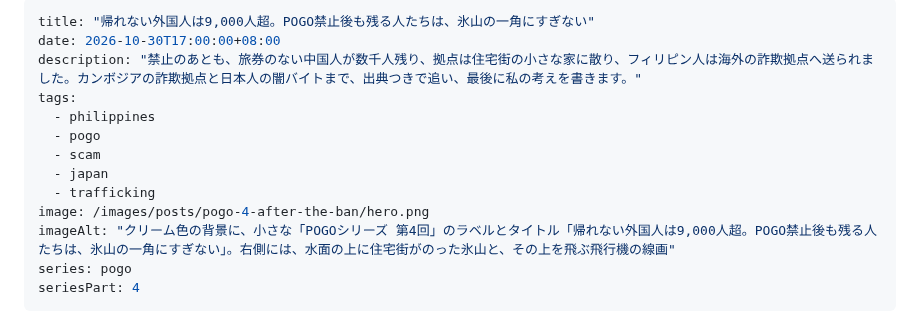
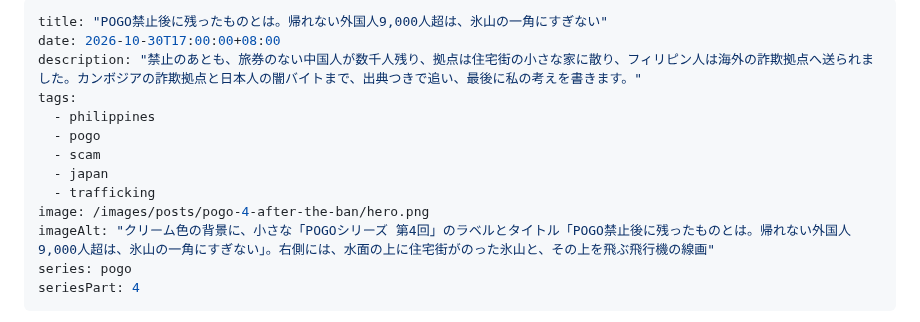
Before and after one commit to tomohiro-owada/tomohiro-owada.github.io, a Markdown page: src/posts/pogo-4-after-the-ban.md, the part around the change. Drawn GitHub-style.

Commit message:
POGO part 4: title

```diff
--- a/src/posts/pogo-4-after-the-ban.md
+++ b/src/posts/pogo-4-after-the-ban.md
@@ -1,5 +1,5 @@
 ---
-title: "帰れない外国人は9,000人超。POGO禁止後も残る人たちは、氷山の一角にすぎない"
+title: "POGO禁止後に残ったものとは。帰れない外国人9,000人超は、氷山の一角にすぎない"
 date: 2026-10-30T17:00:00+08:00
 description: "禁止のあとも、旅券のない中国人が数千人残り、拠点は住宅街の小さな家に散り、フィリピン人は海外の詐欺拠点へ送られました。カンボジアの詐欺拠点と日本人の闇バイトまで、出典つきで追い、最後に私の考えを書きます。"
 tags:
@@ -9,7 +9,7 @@ tags:
   - japan
   - trafficking
 image: /images/posts/pogo-4-after-the-ban/hero.png
-imageAlt: "クリーム色の背景に、小さな「POGOシリーズ 第4回」のラベルとタイトル「帰れない外国人は9,000人超。POGO禁止後も残る人たちは、氷山の一角にすぎない」。右側には、水面の上に住宅街がのった氷山と、その上を飛ぶ飛行機の線画"
+imageAlt: "クリーム色の背景に、小さな「POGOシリーズ 第4回」のラベルとタイトル「POGO禁止後に残ったものとは。帰れない外国人9,000人超は、氷山の一角にすぎない」。右側には、水面の上に住宅街がのった氷山と、その上を飛ぶ飛行機の線画"
 series: pogo
 seriesPart: 4
 ---
```
